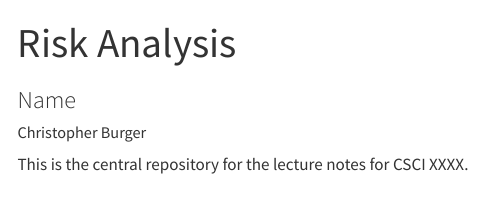
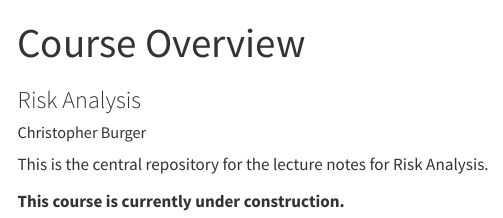
Before and after one commit to christopherburger/risk-course, a Quarto document (index.qmd): the page in a window 1100 px wide, from its top. Rendered offline with R 4.5, knitr and Pandoc in place of Quarto, with nearby package versions; menus at the side of the page are left out.

Commit message:
Overview update

```diff
--- a/index.qmd
+++ b/index.qmd
@@ -1,6 +1,6 @@
 ---
-title: "Risk Analysis"
-subtitle: "Name"
+title: "Course Overview"
+subtitle: "Risk Analysis"
 author: "Christopher Burger"
 institute: "University of Mississippi | School of Engineering"
 format:
@@ -12,4 +12,6 @@ format:
     css: styles.css
 ---
 
-This is the central repository for the lecture notes for CSCI XXXX.
+This is the central repository for the lecture notes for Risk Analysis.
+
+**This course is currently under construction.**
```
Also changed, not shown: docs/search.json, 2 other files.
